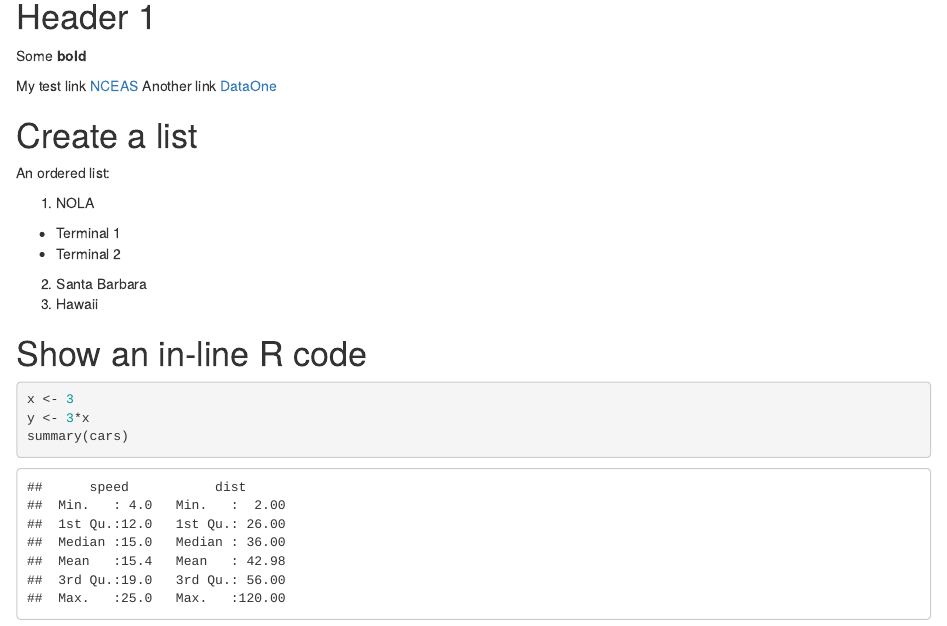
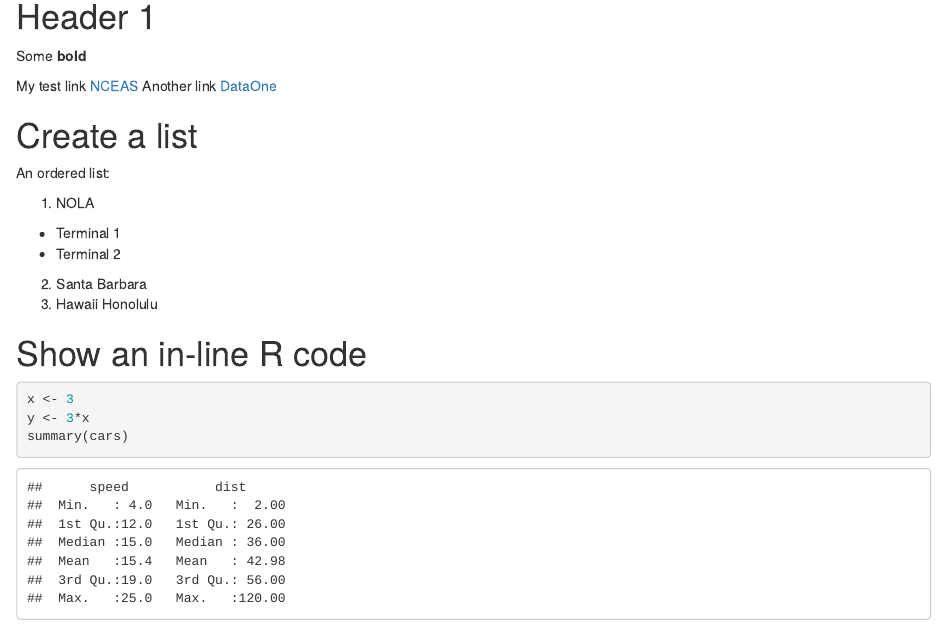
Before and after one commit to sgroote/JL_test, an R Markdown document (exercise1.Rmd): the page in a window 1100 px wide, from 140 px down. Rendered offline with R 4.5, knitr and Pandoc, with nearby package versions; some code elsewhere in the file could not run offline.

Commit message:
Add Honolulu

````diff
--- a/exercise1.Rmd
+++ b/exercise1.Rmd
@@ -29,7 +29,7 @@ An ordered list:
   * Terminal 1
   * Terminal 2
 2. Santa Barbara
-3. Hawaii
+3. Hawaii Honolulu
 
 # Show an in-line R code
 ```{r}
````
